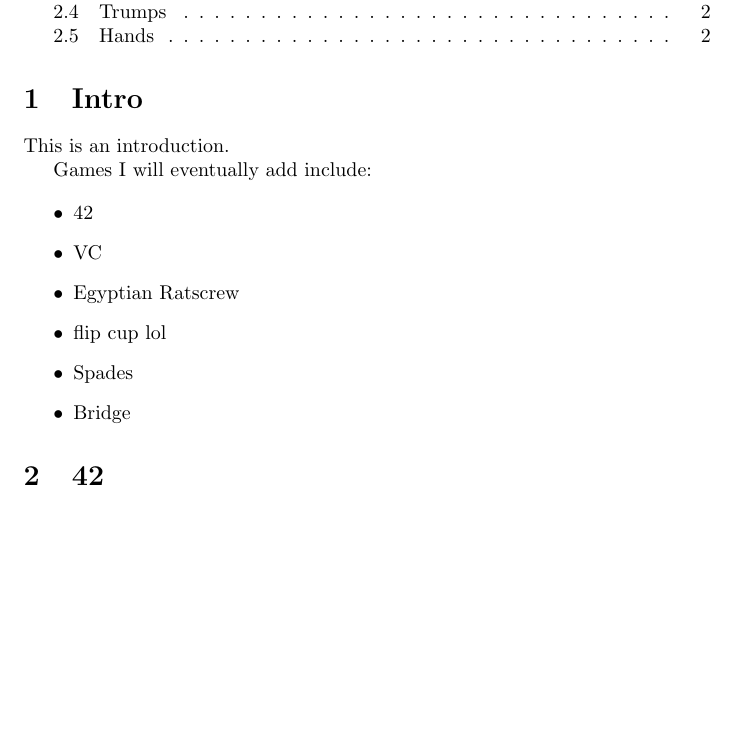
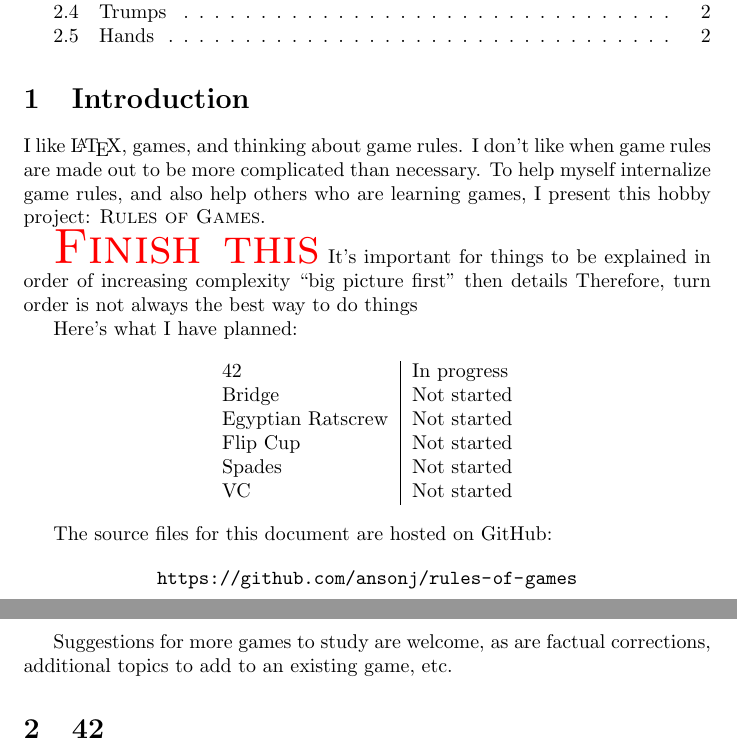
Before and after one commit to ansonj/rules-of-games, a LaTeX document (master.tex, which reads sections/intro.tex): part of page 1 of 2 before the commit and two parts of pages 1 and 2 of 2 after it, the two joined at a grey line, cut so that both start at the same text, the shorter picture padded with empty space. Compiled offline with pdfLaTeX.

Commit message:
Write introduction

```diff
--- a/master.tex
+++ b/master.tex
@@ -4,7 +4,8 @@
 % \usepackage{setspace}
 \usepackage{color}
 % \usepackage{graphicx}
-% \usepackage{hyperref}
+\usepackage{hyperref}
+\hypersetup{pdfborder={0 0 0}}
 % \usepackage{cite}
 % \usepackage{amsmath}
 %\everymath{\displaystyle}
--- a/sections/intro.tex
+++ b/sections/intro.tex
@@ -1,14 +1,32 @@
-\game{Intro}
+\game{Introduction}
 
-This is an introduction.
+I like \LaTeX, games, and thinking about game rules. I don't like when game rules are made out to be more complicated than necessary. To help myself internalize game rules, and also help others who are learning games, I present this hobby project: \textsc{Rules of Games}.
 
-Games I will eventually add include:
+\get[Finish this]
+It's important for things to be explained in order of increasing complexity
+``big picture first''
+then details
+Therefore, turn order is not always the best way to do things
 
-\begin{itemize}
-    \item 42
-    \item VC
-    \item Egyptian Ratscrew
-    \item flip cup lol
-    \item Spades
-    \item Bridge
-\end{itemize}
+Here's what I have planned:
+
+\begin{center}
+
+\begin{tabular}{l|l}
+    42 & In progress \\
+    Bridge & Not started \\
+    Egyptian Ratscrew & Not started \\
+    Flip Cup & Not started \\
+    Spades & Not started \\
+    VC & Not started \\
+\end{tabular}
+
+\end{center}
+
+The source files for this document are hosted on GitHub:
+
+\begin{center}
+    \url{https://github.com/ansonj/rules-of-games}
+\end{center}
+
+Suggestions for more games to study are welcome, as are factual corrections, additional topics to add to an existing game, etc.
```
